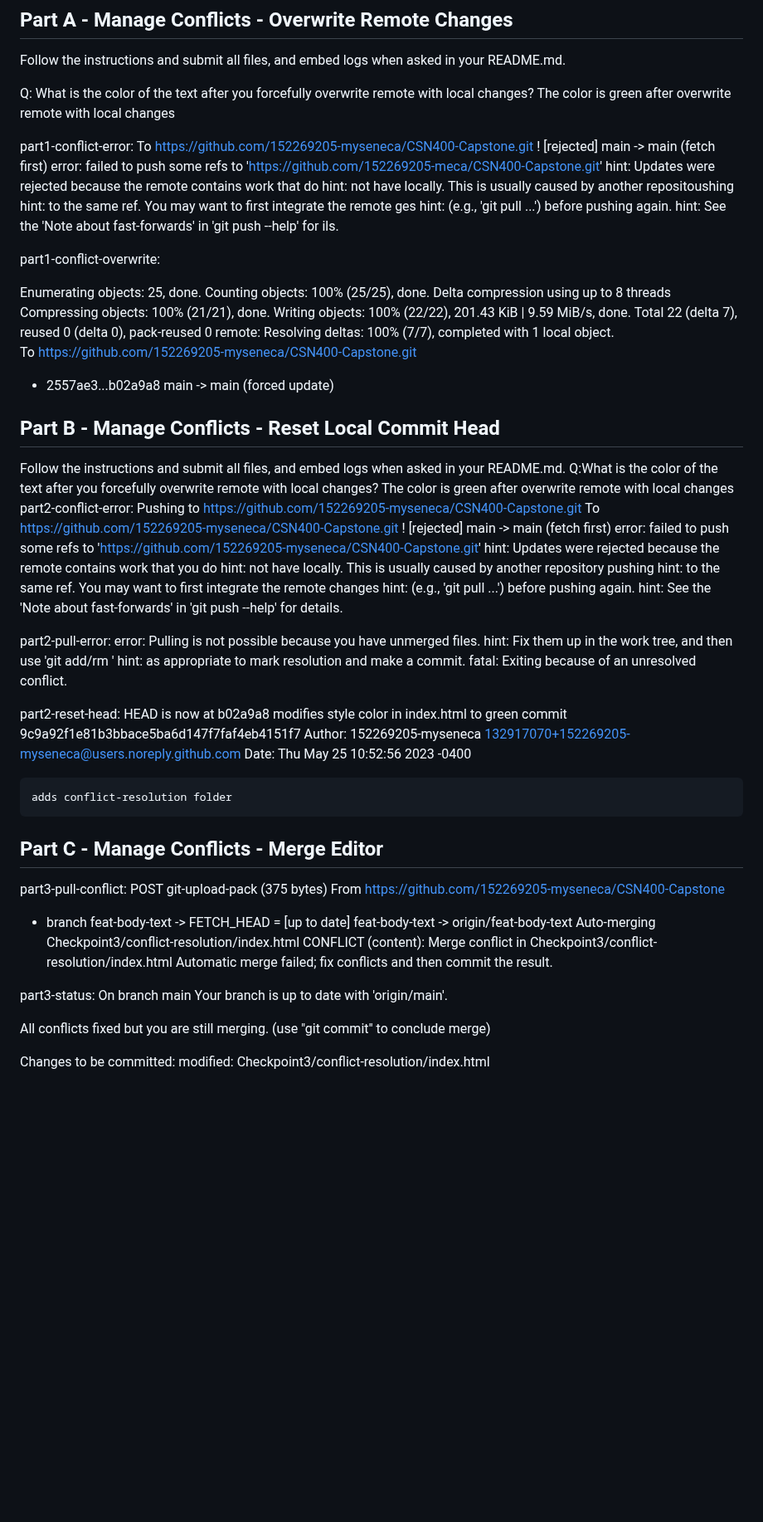
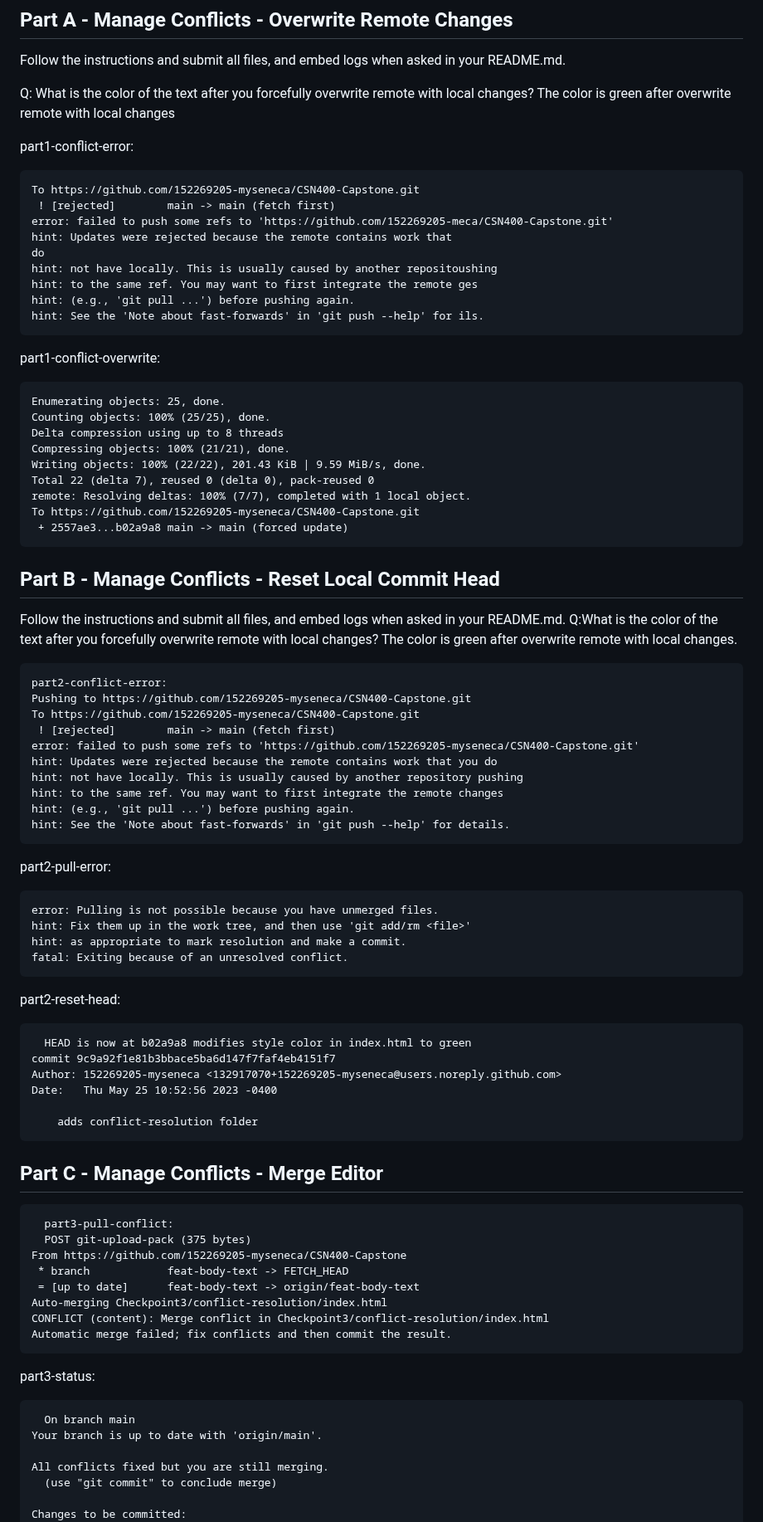
Before and after one commit to 152269205-myseneca/CSN400-Capstone, a Markdown page: Checkpoint3/README.md, the part around one of its changes. Shown at 83% size. Rendered like a GitHub page; blank space fills up the shorter version.

````diff
--- a/Checkpoint3/README.md
+++ b/Checkpoint3/README.md
@@ -19,6 +19,7 @@ Q: What is the color of the text after you forcefully overwrite remote with loca
  The color is green after overwrite remote with local changes
 
 part1-conflict-error:
+```
 To https://github.com/152269205-myseneca/CSN400-Capstone.git
  ! [rejected]        main -> main (fetch first)
 error: failed to push some refs to 'https://github.com/152269205-meca/CSN400-Capstone.git'
@@ -28,9 +29,9 @@ hint: not have locally. This is usually caused by another repositoushing
 hint: to the same ref. You may want to first integrate the remote ges
 hint: (e.g., 'git pull ...') before pushing again.
 hint: See the 'Note about fast-forwards' in 'git push --help' for ils.
-
+```
 part1-conflict-overwrite:
-
+```
 Enumerating objects: 25, done.
 Counting objects: 100% (25/25), done.
 Delta compression using up to 8 threads
@@ -40,13 +41,14 @@ Total 22 (delta 7), reused 0 (delta 0), pack-reused 0
 remote: Resolving deltas: 100% (7/7), completed with 1 local object.
 To https://github.com/152269205-myseneca/CSN400-Capstone.git
  + 2557ae3...b02a9a8 main -> main (forced update)
-
+```
 
 
 ## Part B - Manage Conflicts - Reset Local Commit Head
 Follow the instructions and submit all files, and embed logs when asked in your README.md.
 Q:What is the color of the text after you forcefully overwrite remote with local changes?
-   The color is green after overwrite remote with local changes
+   The color is green after overwrite remote with local changes.
+```
 part2-conflict-error:
 Pushing to https://github.com/152269205-myseneca/CSN400-Capstone.git
 To https://github.com/152269205-myseneca/CSN400-Capstone.git
@@ -57,23 +59,29 @@ hint: not have locally. This is usually caused by another repository pushing
 hint: to the same ref. You may want to first integrate the remote changes
 hint: (e.g., 'git pull ...') before pushing again.
 hint: See the 'Note about fast-forwards' in 'git push --help' for details.
+```
+part2-pull-error:
 
-part2-pull-error:
+```
 error: Pulling is not possible because you have unmerged files.
 hint: Fix them up in the work tree, and then use 'git add/rm <file>'
 hint: as appropriate to mark resolution and make a commit.
 fatal: Exiting because of an unresolved conflict.
+ ```
 
 part2-reset-head:
+```
   HEAD is now at b02a9a8 modifies style color in index.html to green
 commit 9c9a92f1e81b3bbace5ba6d147f7faf4eb4151f7
 Author: 152269205-myseneca <132917070+152269205-myseneca@users.noreply.github.com>
 Date:   Thu May 25 10:52:56 2023 -0400
 
     adds conflict-resolution folder
+```
 
 ## Part C - Manage Conflicts - Merge Editor
 
+```
   part3-pull-conflict:
   POST git-upload-pack (375 bytes)
 From https://github.com/152269205-myseneca/CSN400-Capstone
@@ -82,8 +90,10 @@ From https://github.com/152269205-myseneca/CSN400-Capstone
 Auto-merging Checkpoint3/conflict-resolution/index.html
 CONFLICT (content): Merge conflict in Checkpoint3/conflict-resolution/index.html
 Automatic merge failed; fix conflicts and then commit the result.
+```
 
   part3-status:
+```
   On branch main
 Your branch is up to date with 'origin/main'.
 
````
Also changed, not shown: other parts of Checkpoint3/README.md (+1 -1 lines).
